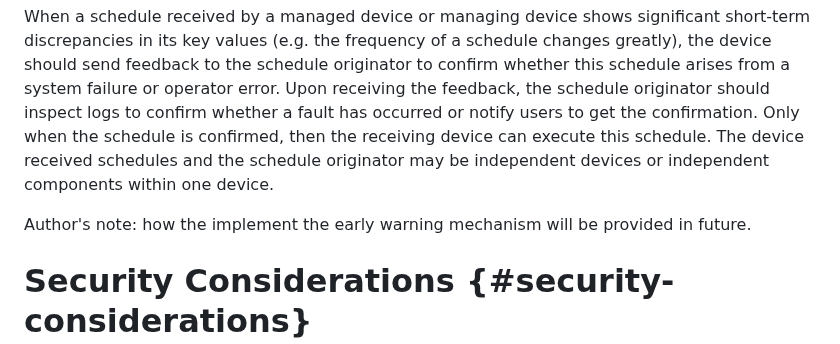
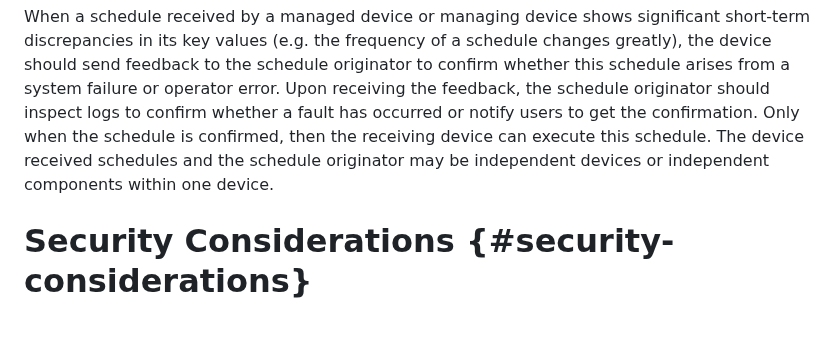
Before and after one commit to zhangli-abcd/TVR-Applicability, a Markdown page: draft-ietf-tvr-applicability.md, the part around the change. Drawn GitHub-style; blank space fills up the shorter version.

Commit message:
Remove author's note on early warning mechanism
Removed author's note about future implementation of early warning mechanism.

```diff
--- a/draft-ietf-tvr-applicability.md
+++ b/draft-ietf-tvr-applicability.md
@@ -586,8 +586,6 @@ to confirm whether this schedule arises from a system failure or operator error.
 schedule originator should inspect logs to confirm whether a fault has occurred or notify users to get the confirmation.
 Only when the schedule is confirmed, then the receiving device can execute this schedule. The device received schedules
 and the schedule originator may be independent devices or independent components within one device.
-
-Author's note: how the implement the early warning mechanism will be provided in future.
 
 # Security Considerations {#security-considerations}
 
```
